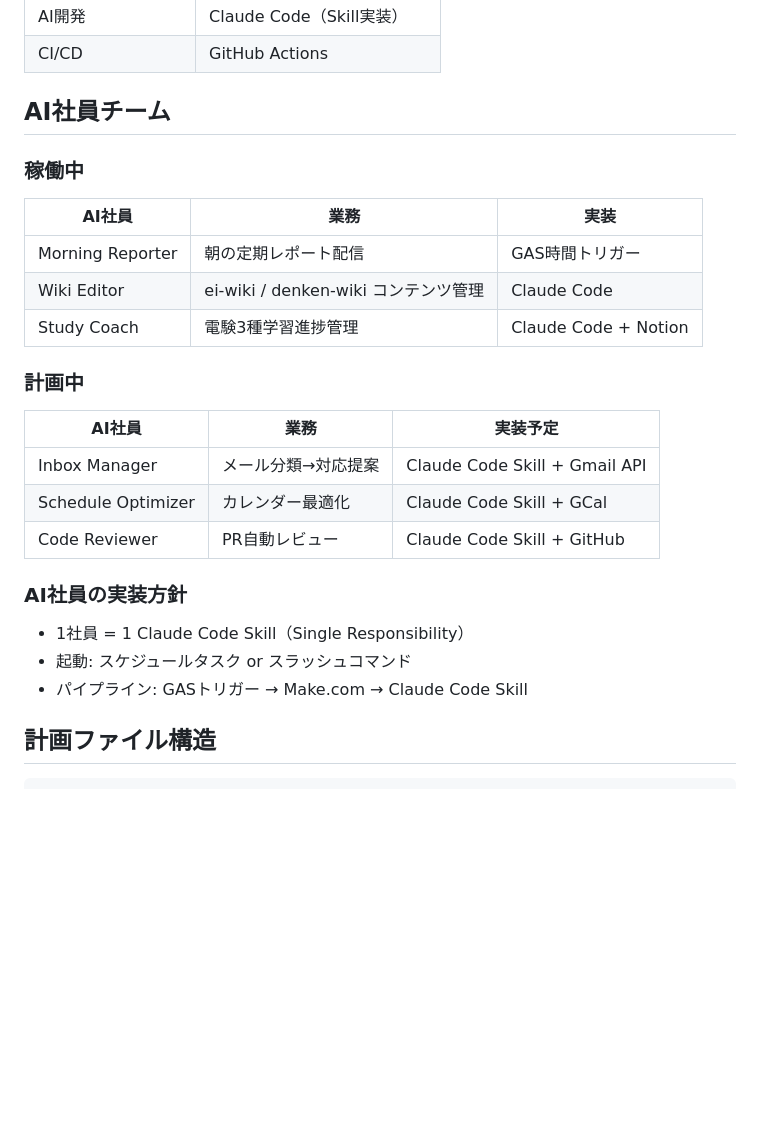
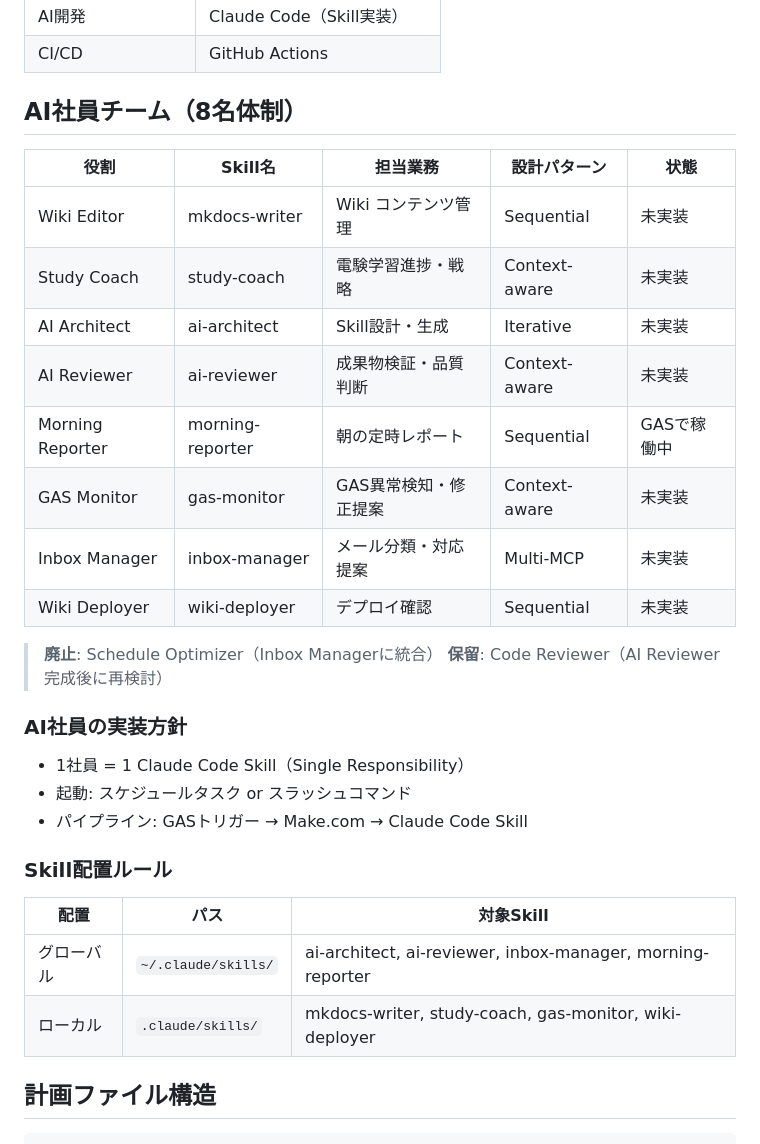
Before and after one commit to kfurufuru/f-company-command-center, a Markdown page: CLAUDE.md, the part around the change. Drawn GitHub-style; blank space fills up the shorter version.

Commit message:
feat: AI社員8名体制に更新・Skill配置ルール追記（Fix 1 + Fix 4）
- Schedule Optimizer廃止（Inbox Managerに統合）
- Code Reviewer保留（AI Reviewer完成後に再検討）
- グローバル/ローカルSkill配置ルールテーブル追加

Co-Authored-By: Claude Sonnet 4.6 <noreply@anthropic.com>

```diff
--- a/CLAUDE.md
+++ b/CLAUDE.md
@@ -24,28 +24,32 @@ fカンパニーの司令塔リポジトリ。AI社員チームによる業務
 | AI開発 | Claude Code（Skill実装） |
 | CI/CD | GitHub Actions |
 
-## AI社員チーム
+## AI社員チーム（8名体制）
 
-### 稼働中
+| 役割 | Skill名 | 担当業務 | 設計パターン | 状態 |
+|------|---------|----------|-------------|------|
+| Wiki Editor | mkdocs-writer | Wiki コンテンツ管理 | Sequential | 未実装 |
+| Study Coach | study-coach | 電験学習進捗・戦略 | Context-aware | 未実装 |
+| AI Architect | ai-architect | Skill設計・生成 | Iterative | 未実装 |
+| AI Reviewer | ai-reviewer | 成果物検証・品質判断 | Context-aware | 未実装 |
+| Morning Reporter | morning-reporter | 朝の定時レポート | Sequential | GASで稼働中 |
+| GAS Monitor | gas-monitor | GAS異常検知・修正提案 | Context-aware | 未実装 |
+| Inbox Manager | inbox-manager | メール分類・対応提案 | Multi-MCP | 未実装 |
+| Wiki Deployer | wiki-deployer | デプロイ確認 | Sequential | 未実装 |
 
-| AI社員 | 業務 | 実装 |
-|--------|------|------|
-| Morning Reporter | 朝の定期レポート配信 | GAS時間トリガー |
-| Wiki Editor | ei-wiki / denken-wiki コンテンツ管理 | Claude Code |
-| Study Coach | 電験3種学習進捗管理 | Claude Code + Notion |
-
-### 計画中
-
-| AI社員 | 業務 | 実装予定 |
-|--------|------|---------|
-| Inbox Manager | メール分類→対応提案 | Claude Code Skill + Gmail API |
-| Schedule Optimizer | カレンダー最適化 | Claude Code Skill + GCal |
-| Code Reviewer | PR自動レビュー | Claude Code Skill + GitHub |
+> **廃止**: Schedule Optimizer（Inbox Managerに統合）
+> **保留**: Code Reviewer（AI Reviewer完成後に再検討）
 
 ### AI社員の実装方針
 - 1社員 = 1 Claude Code Skill（Single Responsibility）
 - 起動: スケジュールタスク or スラッシュコマンド
 - パイプライン: GASトリガー → Make.com → Claude Code Skill
+
+### Skill配置ルール
+| 配置 | パス | 対象Skill |
+|------|------|----------|
+| グローバル | `~/.claude/skills/` | ai-architect, ai-reviewer, inbox-manager, morning-reporter |
+| ローカル | `.claude/skills/` | mkdocs-writer, study-coach, gas-monitor, wiki-deployer |
 
 ## 計画ファイル構造
 
```
